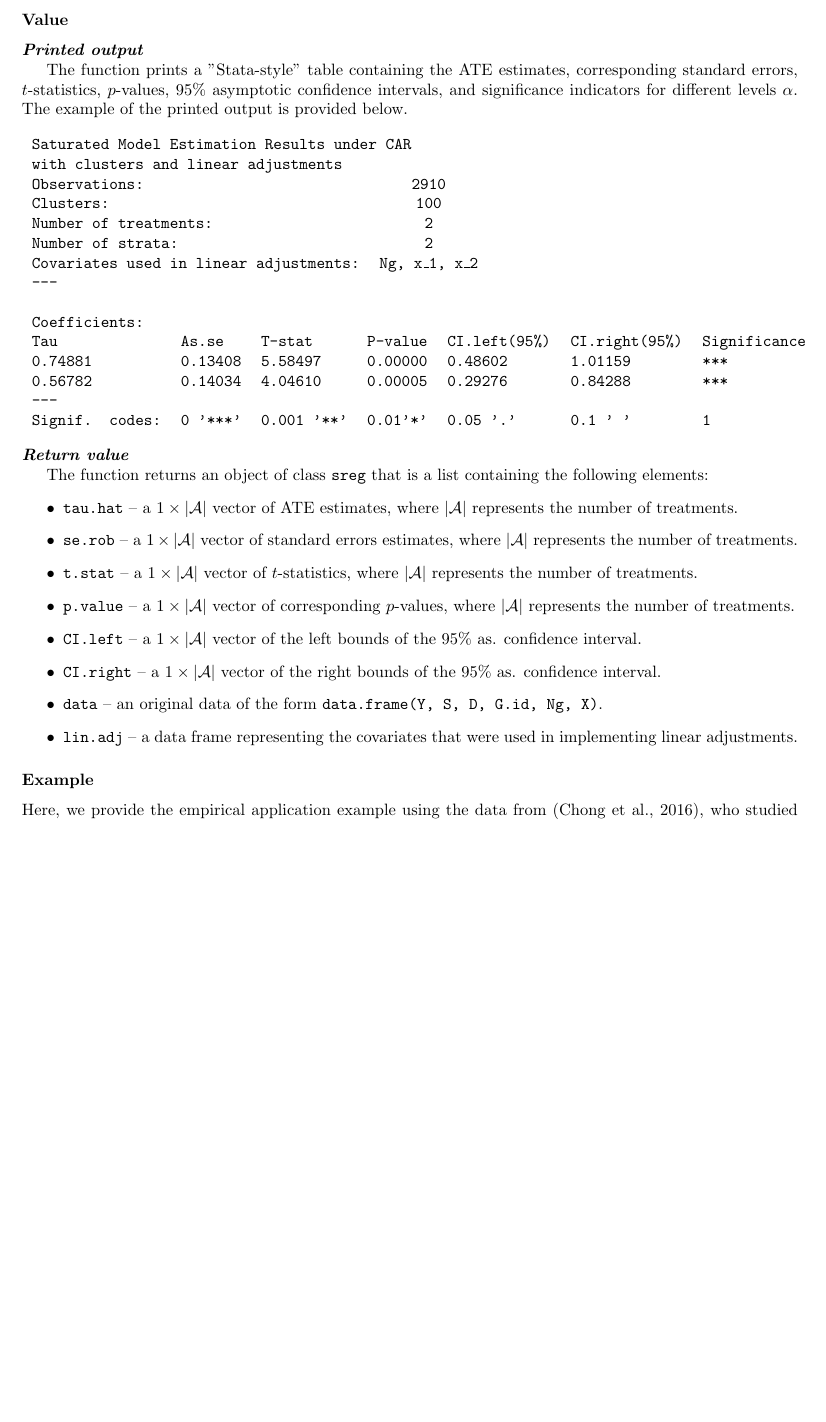
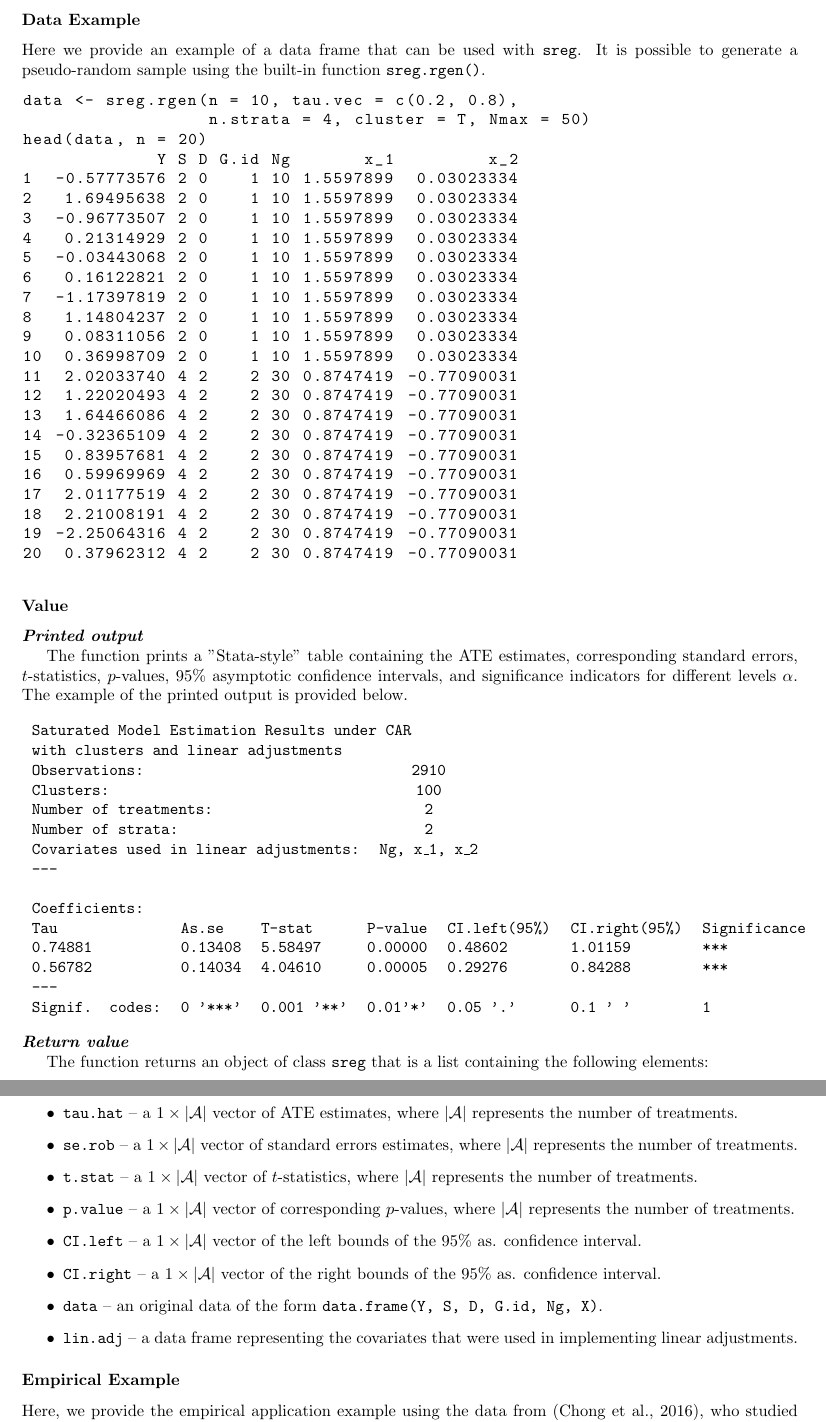
Before and after one commit to jutrifonov/sreg, a LaTeX document (manual.tex): part of page 2 of 4 before the commit and two parts of pages 2 and 3 of 4 after it, the two joined at a grey line, cut at the place of the change, the shorter picture padded with empty space. Compiled offline with pdfLaTeX.

Commit message:
updated manual with sreg.rgen() example

```diff
--- a/manual.tex
+++ b/manual.tex
@@ -79,6 +79,36 @@ This function estimates the ATE(s) and the corresponding standard error(s) given
     \texttt{HC1} & a \texttt{TRUE/FALSE} logical argument indicating whether the small sample correction should be applied to the variance estimator. \\
 \end{argdesc}
 
+\subsubsection*{Data Example}
+Here we provide an example of a data frame that can be used with \texttt{sreg}. It is possible to generate a pseudo-random sample using the built-in function \texttt{sreg.rgen()}.
+
+\begin{rcode}
+data <- sreg.rgen(n = 10, tau.vec = c(0.2, 0.8),
+		  n.strata = 4, cluster = T, Nmax = 50)
+head(data, n = 20)
+             Y S D G.id Ng       x_1         x_2
+1  -0.57773576 2 0    1 10 1.5597899  0.03023334
+2   1.69495638 2 0    1 10 1.5597899  0.03023334
+3  -0.96773507 2 0    1 10 1.5597899  0.03023334
+4   0.21314929 2 0    1 10 1.5597899  0.03023334
+5  -0.03443068 2 0    1 10 1.5597899  0.03023334
+6   0.16122821 2 0    1 10 1.5597899  0.03023334
+7  -1.17397819 2 0    1 10 1.5597899  0.03023334
+8   1.14804237 2 0    1 10 1.5597899  0.03023334
+9   0.08311056 2 0    1 10 1.5597899  0.03023334
+10  0.36998709 2 0    1 10 1.5597899  0.03023334
+11  2.02033740 4 2    2 30 0.8747419 -0.77090031
+12  1.22020493 4 2    2 30 0.8747419 -0.77090031
+13  1.64466086 4 2    2 30 0.8747419 -0.77090031
+14 -0.32365109 4 2    2 30 0.8747419 -0.77090031
+15  0.83957681 4 2    2 30 0.8747419 -0.77090031
+16  0.59969969 4 2    2 30 0.8747419 -0.77090031
+17  2.01177519 4 2    2 30 0.8747419 -0.77090031
+18  2.21008191 4 2    2 30 0.8747419 -0.77090031
+19 -2.25064316 4 2    2 30 0.8747419 -0.77090031
+20  0.37962312 4 2    2 30 0.8747419 -0.77090031
+\end{rcode}
+
 \subsubsection*{Value}
 \noindent \textit{\textbf{Printed output}}
 
@@ -123,7 +153,7 @@ The function returns an object of class \texttt{sreg} that is a list containing
 \item \texttt{lin.adj} -- a data frame representing the covariates that were used in implementing linear adjustments.
 \end{itemize}
 
-\subsubsection*{Example}
+\subsubsection*{Empirical Example}
 Here, we provide the empirical application example using the data from (Chong et al., 2016), who studied the effect of iron deficiency anemia on school-age children's educational attainment and cognitive ability in Peru. The example replicates the empirical illustration from (Bugni et al., 2019). For replication purposes, the data is included in the package and can be accessed by running \texttt{data("AEJapp")}.
 \begin{rcode}
 library(devtools)
```
Also changed, not shown: manual.tex (3 more changed lines).
